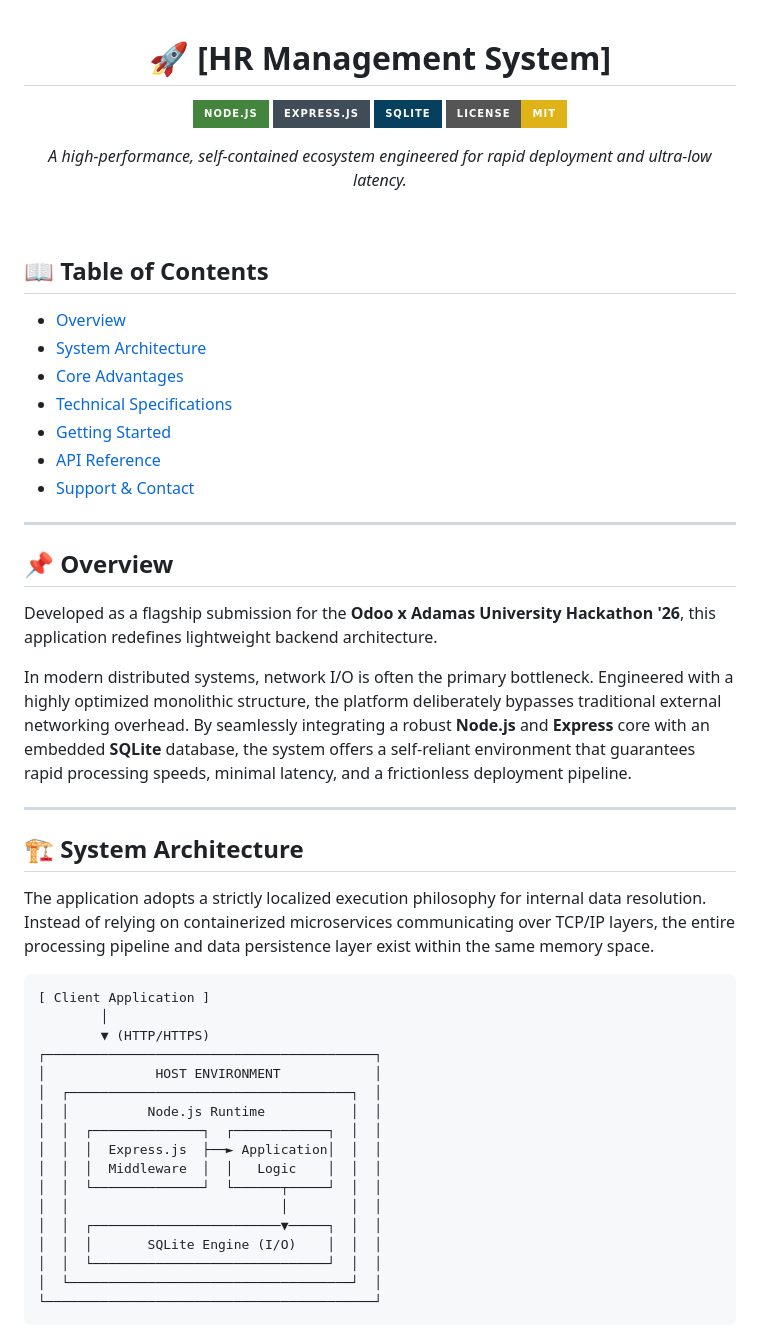
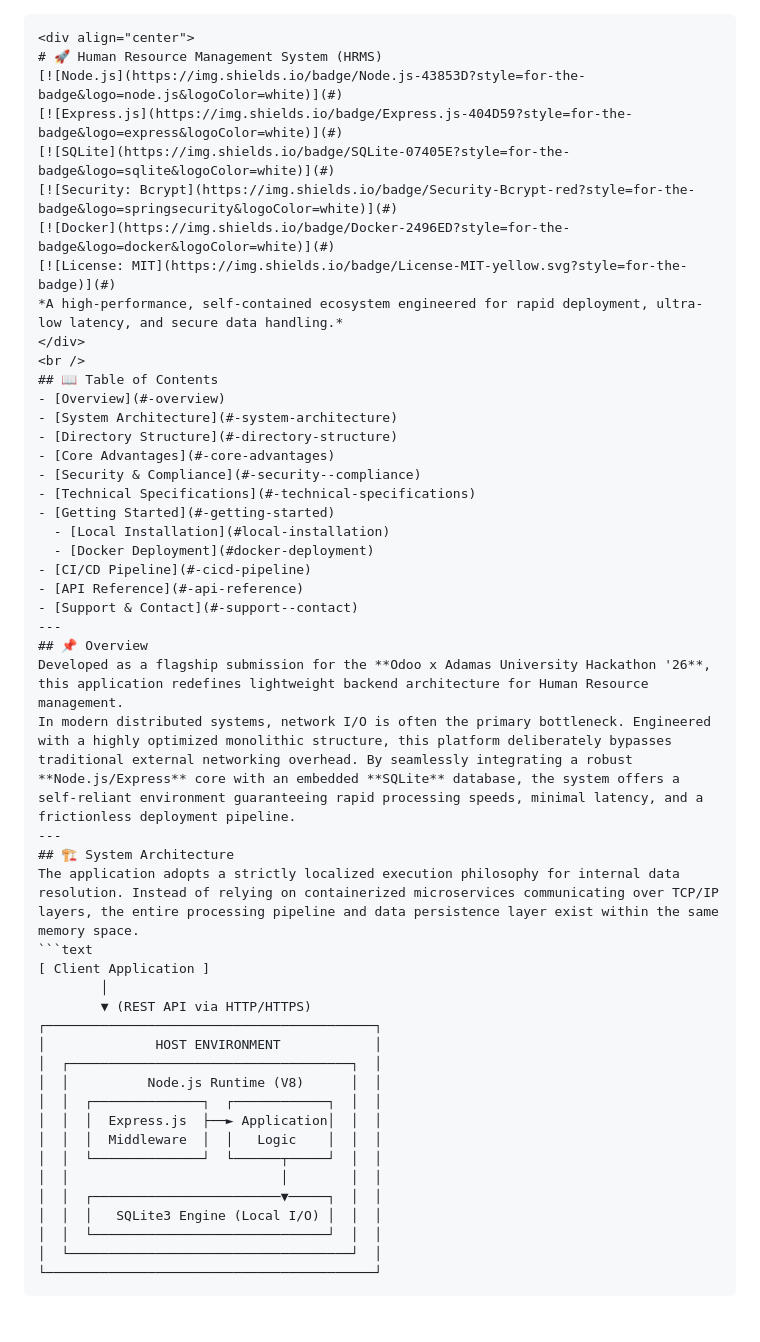
Before and after one commit to ankan-debug/Human-Resource-Management-System, a Markdown page: README.md, the part around one of its changes. Drawn GitHub-style; badges without logos.

````diff
--- a/README.md
+++ b/README.md
@@ -1,56 +1,51 @@
+
+```markdown
 <div align="center">
-
-# 🚀 [HR Management System]
-
+# 🚀 Human Resource Management System (HRMS)
 [![Node.js](https://img.shields.io/badge/Node.js-43853D?style=for-the-badge&logo=node.js&logoColor=white)](#)
-[![Express.js](https://img.shields.io/badge/Express.js-404D59?style=for-the-badge)](#)
+[![Express.js](https://img.shields.io/badge/Express.js-404D59?style=for-the-badge&logo=express&logoColor=white)](#)
 [![SQLite](https://img.shields.io/badge/SQLite-07405E?style=for-the-badge&logo=sqlite&logoColor=white)](#)
+[![Security: Bcrypt](https://img.shields.io/badge/Security-Bcrypt-red?style=for-the-badge&logo=springsecurity&logoColor=white)](#)
+[![Docker](https://img.shields.io/badge/Docker-2496ED?style=for-the-badge&logo=docker&logoColor=white)](#)
 [![License: MIT](https://img.shields.io/badge/License-MIT-yellow.svg?style=for-the-badge)](#)
-
-*A high-performance, self-contained ecosystem engineered for rapid deployment and ultra-low latency.*
-
+*A high-performance, self-contained ecosystem engineered for rapid deployment, ultra-low latency, and secure data handling.*
 </div>
-
 <br />
-
 ## 📖 Table of Contents
 - [Overview](#-overview)
 - [System Architecture](#-system-architecture)
+- [Directory Structure](#-directory-structure)
 - [Core Advantages](#-core-advantages)
+- [Security & Compliance](#-security--compliance)
 - [Technical Specifications](#-technical-specifications)
 - [Getting Started](#-getting-started)
+  - [Local Installation](#local-installation)
+  - [Docker Deployment](#docker-deployment)
+- [CI/CD Pipeline](#-cicd-pipeline)
 - [API Reference](#-api-reference)
 - [Support & Contact](#-support--contact)
-
 ---
-
 ## 📌 Overview
-
-Developed as a flagship submission for the **Odoo x Adamas University Hackathon '26**, this application redefines lightweight backend architecture.
-
-In modern distributed systems, network I/O is often the primary bottleneck. Engineered with a highly optimized monolithic structure, the platform deliberately bypasses traditional external networking overhead. By seamlessly integrating a robust **Node.js** and **Express** core with an embedded **SQLite** database, the system offers a self-reliant environment that guarantees rapid processing speeds, minimal latency, and a frictionless deployment pipeline.
-
+Developed as a flagship submission for the **Odoo x Adamas University Hackathon '26**, this application redefines lightweight backend architecture for Human Resource management.
+In modern distributed systems, network I/O is often the primary bottleneck. Engineered with a highly optimized monolithic structure, this platform deliberately bypasses traditional external networking overhead. By seamlessly integrating a robust **Node.js/Express** core with an embedded **SQLite** database, the system offers a self-reliant environment guaranteeing rapid processing speeds, minimal latency, and a frictionless deployment pipeline.
 ---
-
 ## 🏗 System Architecture
-
 The application adopts a strictly localized execution philosophy for internal data resolution. Instead of relying on containerized microservices communicating over TCP/IP layers, the entire processing pipeline and data persistence layer exist within the same memory space.
-
 ```text
 [ Client Application ]
         │
-        ▼ (HTTP/HTTPS)
+        ▼ (REST API via HTTP/HTTPS)
 ┌──────────────────────────────────────────┐
 │              HOST ENVIRONMENT            │
 │  ┌────────────────────────────────────┐  │
-│  │          Node.js Runtime           │  │
+│  │          Node.js Runtime (V8)      │  │
 │  │  ┌──────────────┐  ┌────────────┐  │  │
 │  │  │  Express.js  ├──► Application│  │  │
 │  │  │  Middleware  │  │   Logic    │  │  │
 │  │  └──────────────┘  └──────┬─────┘  │  │
 │  │                           │        │  │
 │  │  ┌────────────────────────▼─────┐  │  │
-│  │  │       SQLite Engine (I/O)    │  │  │
+│  │  │   SQLite3 Engine (Local I/O) │  │  │
 │  │  └──────────────────────────────┘  │  │
 │  └────────────────────────────────────┘  │
 └──────────────────────────────────────────┘
````
Also changed, not shown: other parts of README.md (+84 -62 lines).
